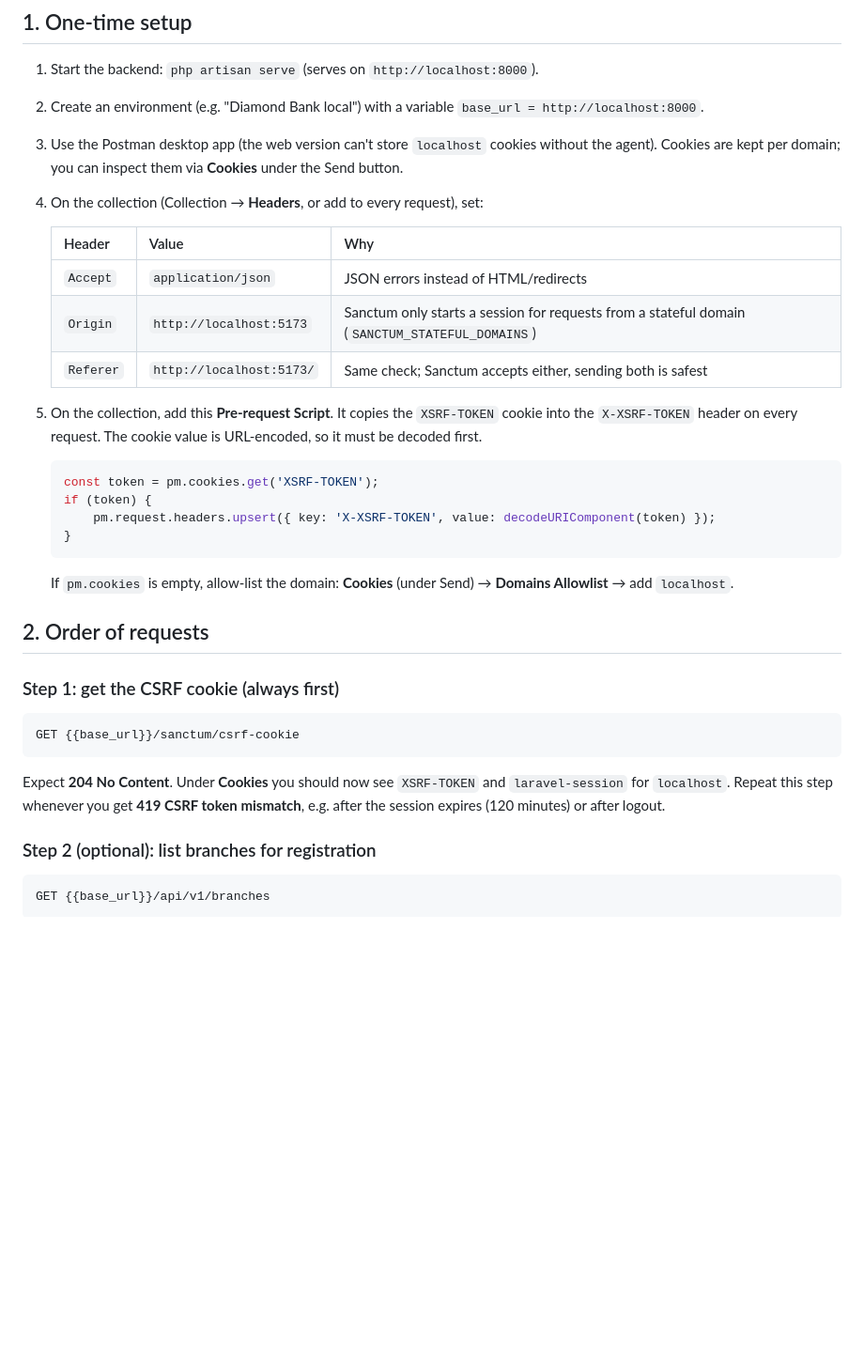
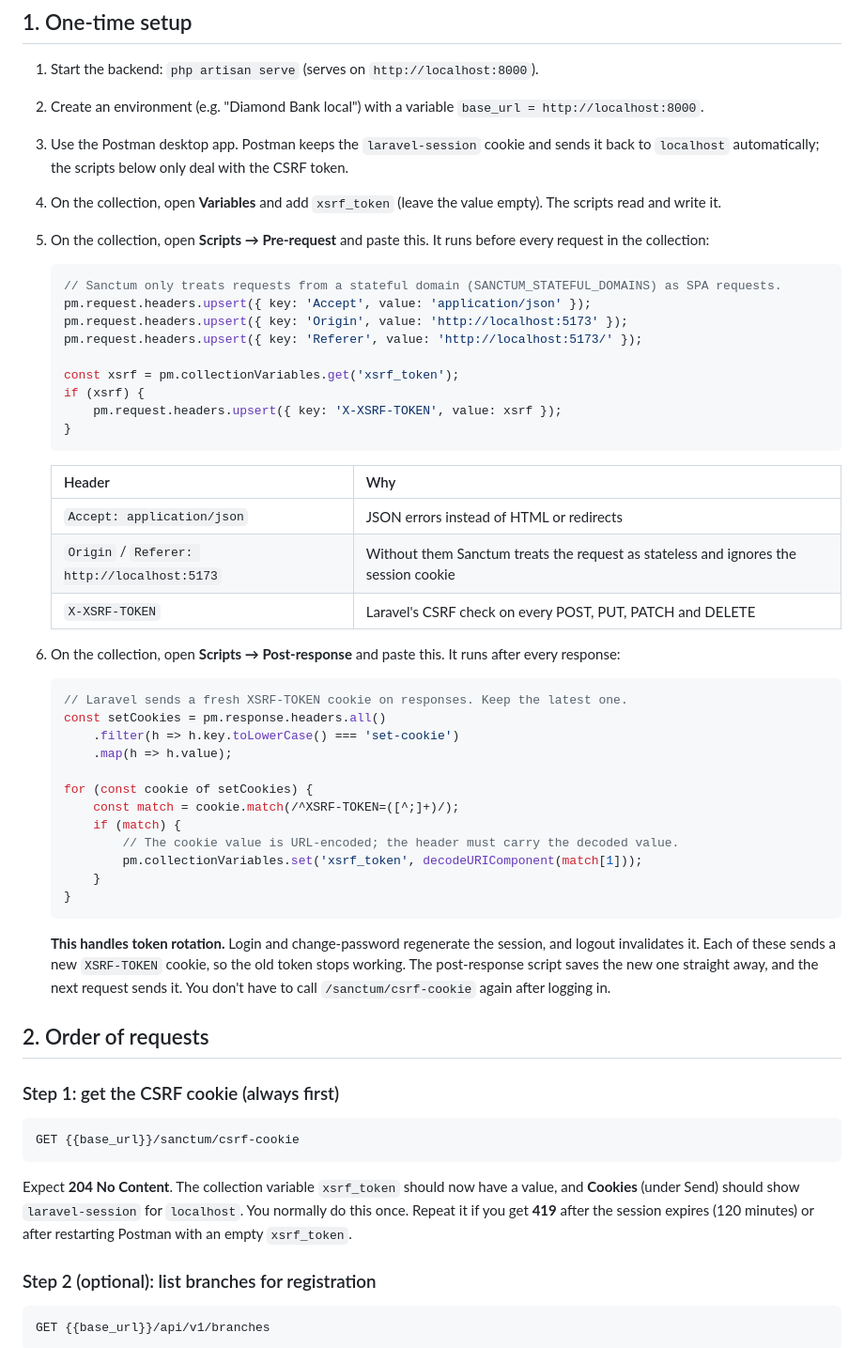
Before and after one commit to jenniferonyedika7-dev/Diamond-bank, a Markdown page: backend/docs/postman-auth.md, the part around one of its changes. Shown at 94% size. Rendered like a GitHub page; blank space fills up the shorter version.

Commit message:
Docs: working Postman auth setup
Co-Authored-By: Claude Opus 5.5 <noreply@anthropic.com>

````diff
--- a/backend/docs/postman-auth.md
+++ b/backend/docs/postman-auth.md
@@ -9,25 +9,46 @@ Base URL: `http://localhost:8000`. Always use `localhost`, never `127.0.0.1`: co
 
 1. Start the backend: `php artisan serve` (serves on `http://localhost:8000`).
 2. Create an environment (e.g. "Diamond Bank local") with a variable `base_url = http://localhost:8000`.
-3. Use the Postman desktop app (the web version can't store `localhost` cookies without the agent). Cookies are kept per domain; you can inspect them via **Cookies** under the Send button.
-4. On the collection (Collection → **Headers**, or add to every request), set:
-
-   | Header | Value | Why |
-   |---|---|---|
-   | `Accept` | `application/json` | JSON errors instead of HTML/redirects |
-   | `Origin` | `http://localhost:5173` | Sanctum only starts a session for requests from a stateful domain (`SANCTUM_STATEFUL_DOMAINS`) |
-   | `Referer` | `http://localhost:5173/` | Same check; Sanctum accepts either, sending both is safest |
-
-5. On the collection, add this **Pre-request Script**. It copies the `XSRF-TOKEN` cookie into the `X-XSRF-TOKEN` header on every request. The cookie value is URL-encoded, so it must be decoded first.
+3. Use the Postman desktop app. Postman keeps the `laravel-session` cookie and sends it back to `localhost` automatically; the scripts below only deal with the CSRF token.
+4. On the collection, open **Variables** and add `xsrf_token` (leave the value empty). The scripts read and write it.
+5. On the collection, open **Scripts → Pre-request** and paste this. It runs before every request in the collection:
 
    ```js
-   const token = pm.cookies.get('XSRF-TOKEN');
-   if (token) {
-       pm.request.headers.upsert({ key: 'X-XSRF-TOKEN', value: decodeURIComponent(token) });
+   // Sanctum only treats requests from a stateful domain (SANCTUM_STATEFUL_DOMAINS) as SPA requests.
+   pm.request.headers.upsert({ key: 'Accept', value: 'application/json' });
+   pm.request.headers.upsert({ key: 'Origin', value: 'http://localhost:5173' });
+   pm.request.headers.upsert({ key: 'Referer', value: 'http://localhost:5173/' });
+
+   const xsrf = pm.collectionVariables.get('xsrf_token');
+   if (xsrf) {
+       pm.request.headers.upsert({ key: 'X-XSRF-TOKEN', value: xsrf });
    }
    ```
 
-   If `pm.cookies` is empty, allow-list the domain: **Cookies** (under Send) → **Domains Allowlist** → add `localhost`.
+   | Header | Why |
+   |---|---|
+   | `Accept: application/json` | JSON errors instead of HTML or redirects |
+   | `Origin` / `Referer: http://localhost:5173` | Without them Sanctum treats the request as stateless and ignores the session cookie |
+   | `X-XSRF-TOKEN` | Laravel's CSRF check on every POST, PUT, PATCH and DELETE |
+
+6. On the collection, open **Scripts → Post-response** and paste this. It runs after every response:
+
+   ```js
+   // Laravel sends a fresh XSRF-TOKEN cookie on responses. Keep the latest one.
+   const setCookies = pm.response.headers.all()
+       .filter(h => h.key.toLowerCase() === 'set-cookie')
+       .map(h => h.value);
+
+   for (const cookie of setCookies) {
+       const match = cookie.match(/^XSRF-TOKEN=([^;]+)/);
+       if (match) {
+           // The cookie value is URL-encoded; the header must carry the decoded value.
+           pm.collectionVariables.set('xsrf_token', decodeURIComponent(match[1]));
+       }
+   }
+   ```
+
+   **This handles token rotation.** Login and change-password regenerate the session, and logout invalidates it. Each of these sends a new `XSRF-TOKEN` cookie, so the old token stops working. The post-response script saves the new one straight away, and the next request sends it. You don't have to call `/sanctum/csrf-cookie` again after logging in.
 
 ## 2. Order of requests
 
@@ -37,8 +58,8 @@ Base URL: `http://localhost:8000`. Always use `localhost`, never `127.0.0.1`: co
 GET {{base_url}}/sanctum/csrf-cookie
 ```
 
-Expect **204 No Content**. Under **Cookies** you should now see `XSRF-TOKEN` and `laravel-session` for `localhost`.
-Repeat this step whenever you get **419 CSRF token mismatch**, e.g. after the session expires (120 minutes) or after logout.
+Expect **204 No Content**. The collection variable `xsrf_token` should now have a value, and **Cookies** (under Send) should show `laravel-session` for `localhost`.
+You normally do this once. Repeat it if you get **419** after the session expires (120 minutes) or after restarting Postman with an empty `xsrf_token`.
 
 ### Step 2 (optional): list branches for registration
 
````
Also changed, not shown: other parts of backend/docs/postman-auth.md (+9 -8 lines).
